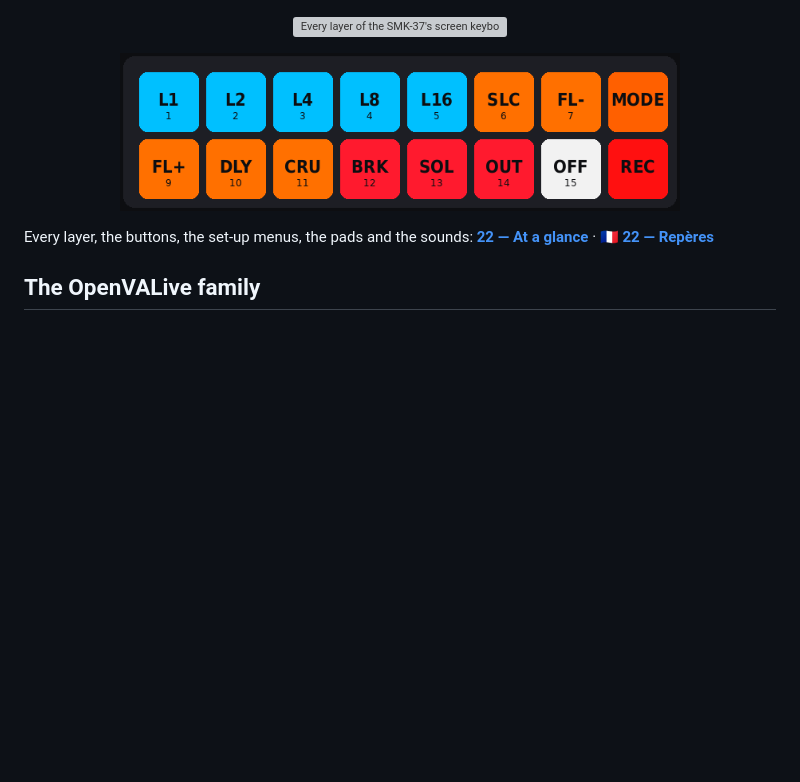
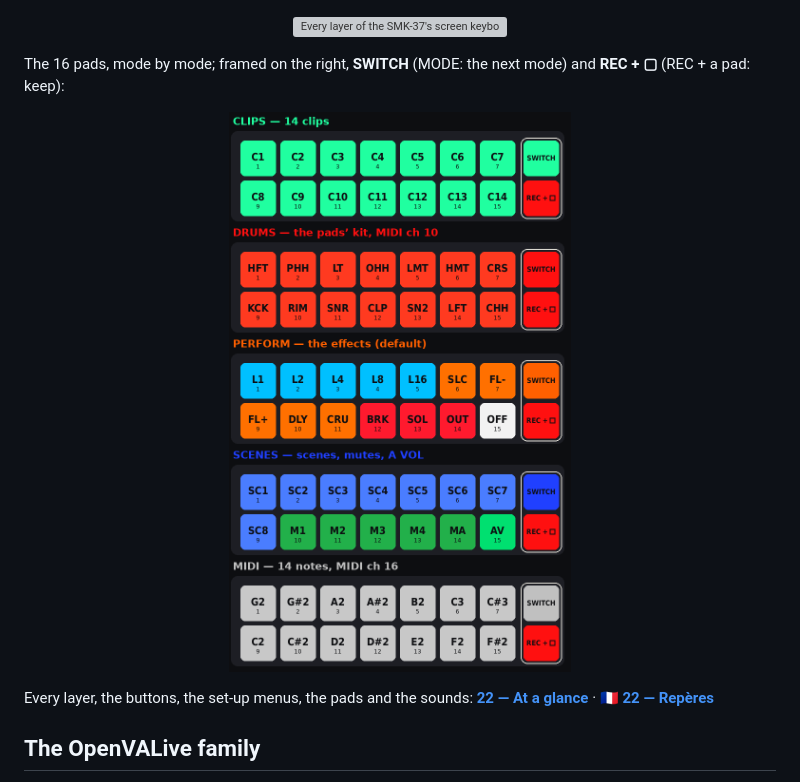
Before and after one commit to Tom-Rfid/OpenVALive_SMK-37, a Markdown page: README.md, the part around the change. GitHub-like rendering; pictures changed too: docs/img/pads-all-modes.png (added), docs/img/pads-perform.png; blank space fills up the shorter version; grey boxes are pictures that could not be loaded.

```diff
--- a/README.md
+++ b/README.md
@@ -35,7 +35,9 @@ come in turn (OPTION CONTROL: HELP AT START).
 
 <p align="center"><img src="docs/img/keys-at-a-glance.png" width="560" alt="Every layer of the SMK-37's screen keyboard with its keys' names"></p>
 
-<p align="center"><img src="docs/img/pads-perform.png" width="560" alt="The pads in PERFORM: loops, slicer, filters, delay, crush, break, solo, all out, all off; MODE and REC on the right"></p>
+The 16 pads, mode by mode; framed on the right, **SWITCH** (MODE: the next mode) and **REC + ▢** (REC + a pad: keep):
+
+<p align="center"><img src="docs/img/pads-all-modes.png" width="560" alt="The pads in each mode: CLIPS, DRUMS, PERFORM, SCENES, MIDI; on the right SWITCH and REC + a pad"></p>
 
 Every layer, the buttons, the set-up menus, the pads and the sounds:
 **[22 — At a glance](docs/_EN/22-screen-keyboard-and-menus.md)** · 🇫🇷 **[22 — Repères](docs/_FR/22-reperes-ecran-et-menus.md)**
```
Also changed, not shown: docs/_EN/22-screen-keyboard-and-menus.md (+3 -3 lines), docs/_FR/22-reperes-ecran-et-menus.md (+3 -3 lines), docs/img/pads-clips.png, docs/img/pads-drums.png, docs/img/pads-midi.png, docs/img/pads-scenes.png.
